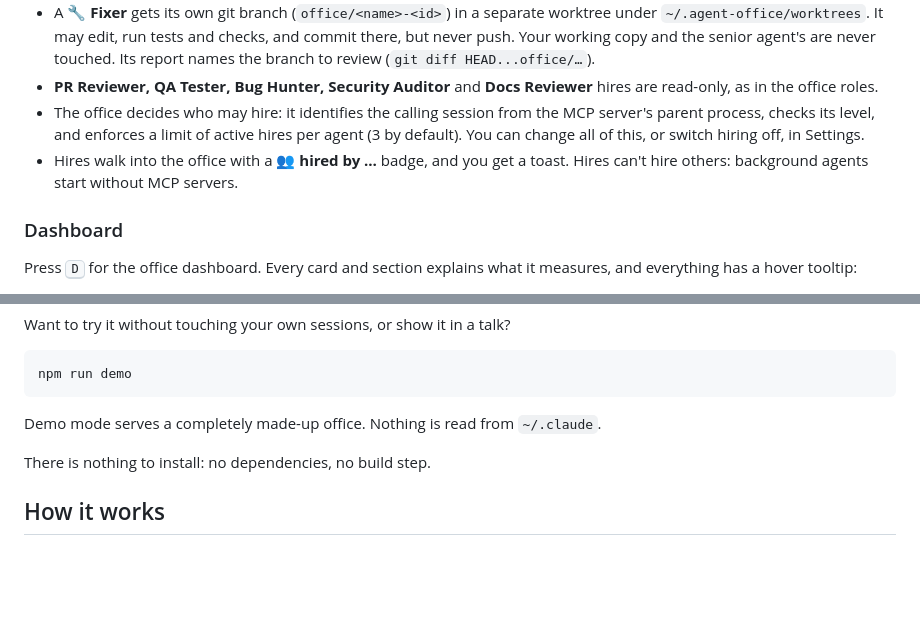
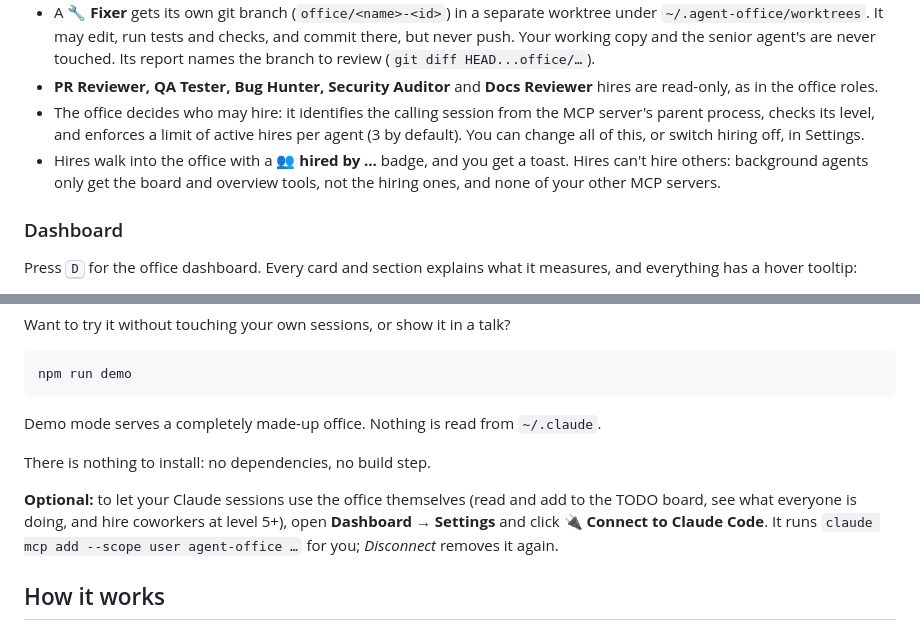
Before and after one commit to alminisl/agent-office, a Markdown page: README.md, 2 parts joined by grey strips. GitHub-like rendering; blank space fills up the shorter version.

```diff
--- a/README.md
+++ b/README.md
@@ -63,7 +64,7 @@ Senior agents (level 5+ by default) can hire coworkers themselves, mid-task, to
 - A **🔧 Fixer** gets its own git branch (`office/<name>-<id>`) in a separate worktree under `~/.agent-office/worktrees`. It may edit, run tests and checks, and commit there, but never push. Your working copy and the senior agent's are never touched. Its report names the branch to review (`git diff HEAD...office/…`).
 - **PR Reviewer, QA Tester, Bug Hunter, Security Auditor** and **Docs Reviewer** hires are read-only, as in the office roles.
 - The office decides who may hire: it identifies the calling session from the MCP server's parent process, checks its level, and enforces a limit of active hires per agent (3 by default). You can change all of this, or switch hiring off, in Settings.
-- Hires walk into the office with a **👥 hired by …** badge, and you get a toast. Hires can't hire others: background agents start without MCP servers.
+- Hires walk into the office with a **👥 hired by …** badge, and you get a toast. Hires can't hire others: background agents only get the board and overview tools, not the hiring ones, and none of your other MCP servers.
 
 ### Dashboard
 Press <kbd>D</kbd> for the office dashboard. Every card and section explains what it measures, and everything has a hover tooltip:
@@ -132,6 +133,8 @@ Demo mode serves a completely made-up office. Nothing is read from `~/.claude`.
 
 There is nothing to install: no dependencies, no build step.
 
+**Optional:** to let your Claude sessions use the office themselves (read and add to the TODO board, see what everyone is doing, and hire coworkers at level 5+), open **Dashboard → Settings** and click **🔌 Connect to Claude Code**. It runs `claude mcp add --scope user agent-office …` for you; *Disconnect* removes it again.
+
 ## How it works
 
 - **Sessions** come from the transcripts in `~/.claude/projects/**.jsonl` (the last 14 days, up to 20 cubicles; running sessions are always shown). Transcripts are parsed for titles, prompts, replies, tool calls, files, lines changed, PRs, cost and context usage, and cached by modification time.
```
Also changed, not shown: other parts of README.md (+12 -4 lines).
